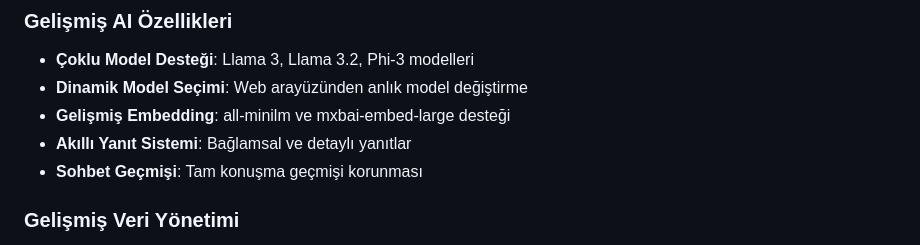
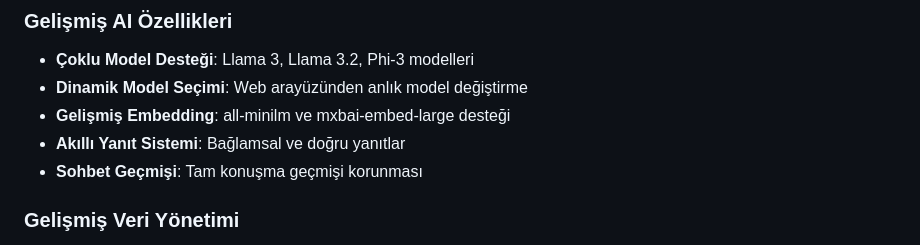
Before and after one commit to AesBiarenti/STAJ22002, a Markdown page: chat_llm_web_app/README.md, the part around the change. GitHub-like rendering.

```diff
--- a/chat_llm_web_app/README.md
+++ b/chat_llm_web_app/README.md
@@ -17,7 +17,7 @@ Modern ve gelişmiş bir mesai analiz ve raporlama sistemi. **ai-app-argenova**
 -   **Çoklu Model Desteği**: Llama 3, Llama 3.2, Phi-3 modelleri
 -   **Dinamik Model Seçimi**: Web arayüzünden anlık model değiştirme
 -   **Gelişmiş Embedding**: all-minilm ve mxbai-embed-large desteği
--   **Akıllı Yanıt Sistemi**: Bağlamsal ve detaylı yanıtlar
+-   **Akıllı Yanıt Sistemi**: Bağlamsal ve doğru yanıtlar
 -   **Sohbet Geçmişi**: Tam konuşma geçmişi korunması
 
 ### **Gelişmiş Veri Yönetimi**
```
